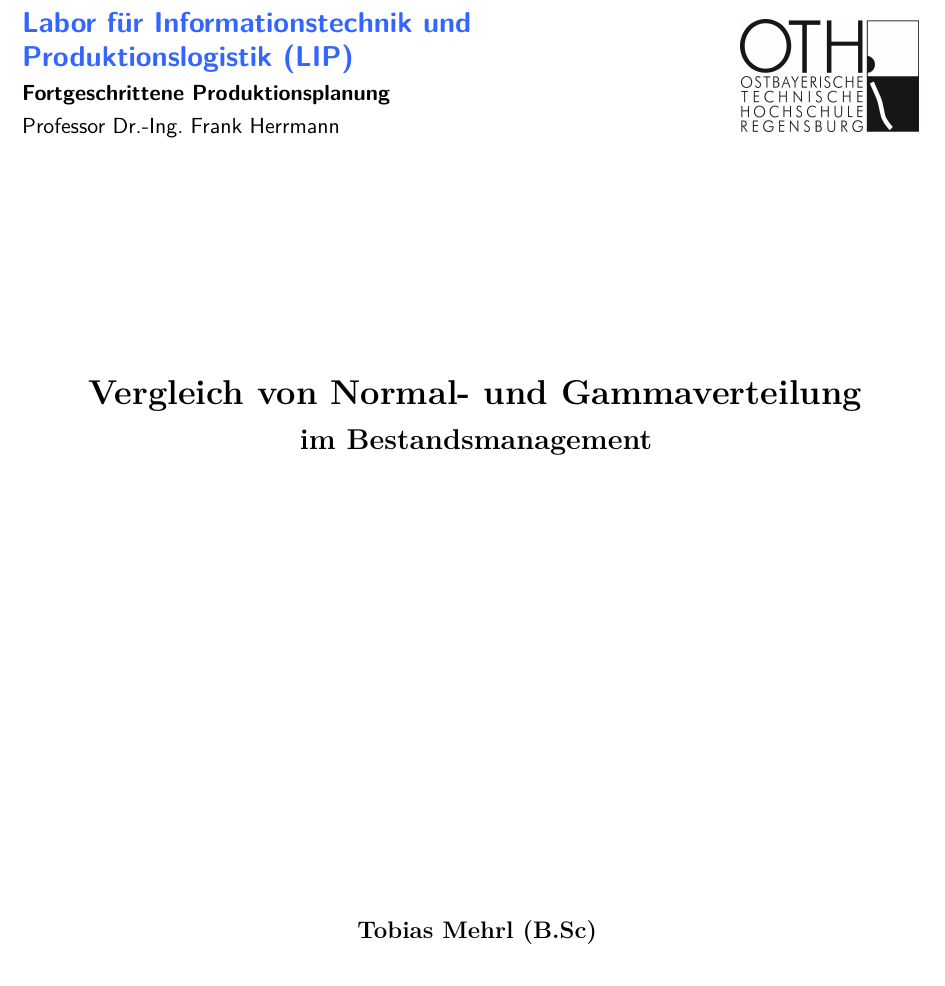
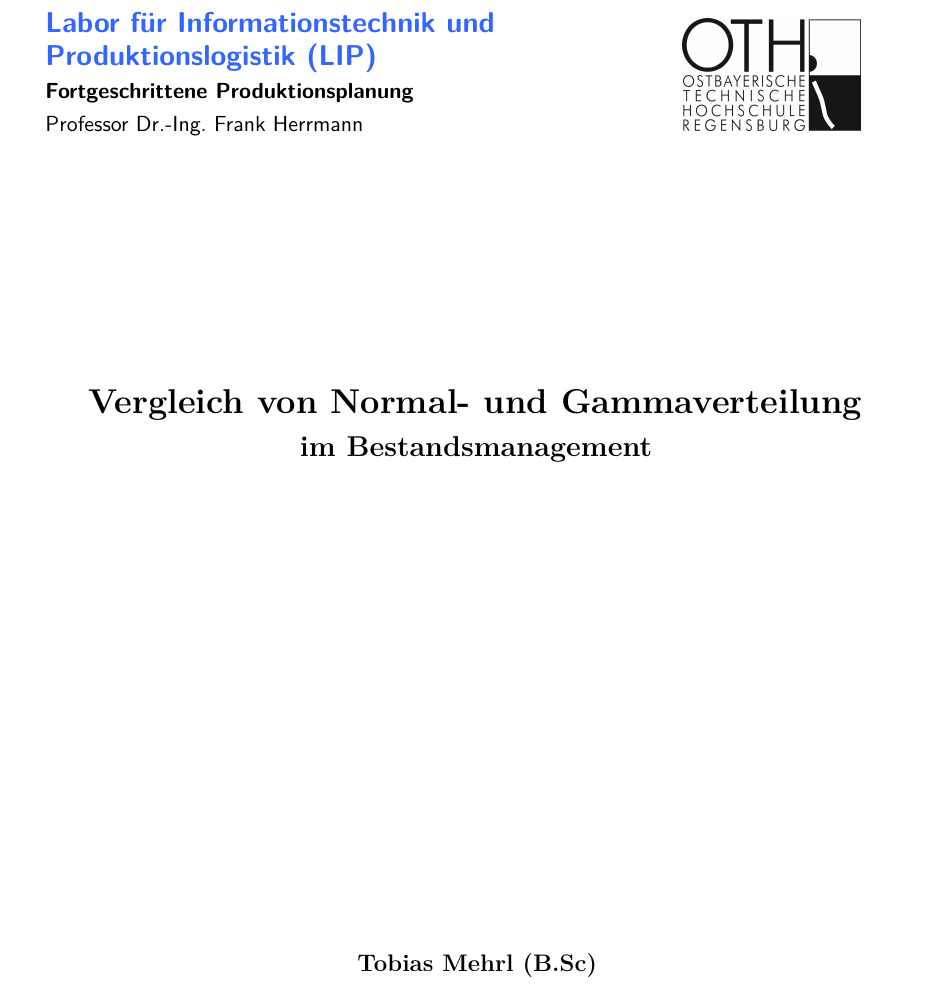
Before and after one commit to bt90/fpp, a LaTeX document (Ausarbeitung.tex): part of page 1 of 8, cut so that both start at the same text. Compiled offline with pdfLaTeX.

Commit message:
Cleaned up the the Ausarbeitung.tex file

```diff
--- a/Ausarbeitung.tex
+++ b/Ausarbeitung.tex
@@ -1,45 +1,56 @@
-% !TeX document-id = {acd94374-0a5a-4c39-a15c-8f2e56f0151a}
-\documentclass[12pt,a4paper, listof=entryprefix, bibliography=totocnumbered,toc=listofnumbered,lof=listofnumbered]{scrartcl}
+\documentclass[12pt,a4paper, listof=entryprefix, bibliography=totocnumbered,toc=listofnumbered]{scrartcl}
 
-% WICHTIG!!!
-% Pseudokommentar um pdflatex zu erlauben andere Programme zu nutzen z.B. gnuplot
-% !TeX TXS-program:compile = txs:///pdflatex/[--shell-escape]
-
-% Deutsche Umlaute
+% Fonts / Encoding
 \usepackage{microtype}
 \usepackage{lmodern}
 \usepackage[T1]{fontenc}
 \usepackage[utf8]{inputenc}
 \usepackage[ngerman]{babel}
+\usepackage{upquote}
+\usepackage{csquotes}
 
+% Mathe
 \usepackage{amsmath}
-\usepackage{nccmath}
+\usepackage{amssymb}
 \usepackage{amsfonts}
-\usepackage{amssymb}
+\usepackage{amsthm}
+\usepackage{latexsym}
+
+% Grafik
+\usepackage[usenames,dvipsnames]{color}
+\usepackage{colortbl}
 \usepackage{graphicx}
-\usepackage{fancyhdr}
-\usepackage{tabularx}
+\usepackage{subfig}
+\usepackage{xcolor}
+
+% Quellcode
+\usepackage{listings}
+\usepackage{scrhack}
+
+% Seitengestaltung
+\usepackage{array}
+\usepackage{float}
 \usepackage{geometry}
 \usepackage{setspace}
-\usepackage[right]{eurosym}
+
+% Tabellen
+\usepackage{hhline}
+\usepackage{multirow}
+
+% Aufzählungen
+\usepackage{paralist}
+
+% PDF
+\usepackage{hyperref}
+\usepackage{url}
+
+% Verzeichnisse
 \usepackage[printonlyused]{acronym}
-\usepackage{subfig}
-\usepackage{floatflt}
-\usepackage[usenames,dvipsnames]{color}
-\usepackage{colortbl}
-\usepackage{xcolor}
-\usepackage{paralist}
-\usepackage{array}
+\usepackage[nonumberlist, nogroupskip]{glossaries}
+
+% LEGACY
+\usepackage{fancyhdr}
 \usepackage{titlesec}
-\usepackage{parskip}
-\usepackage{picinpar}
-\usepackage[pdfpagelabels=true]{hyperref}
-\usepackage{listings}
-\usepackage{csquotes}
-\usepackage{url}
-\usepackage{float}
-\usepackage{paralist}
-\usepackage[nonumberlist, nogroupskip]{glossaries}
 
 %-----------------------------------------------------------------------------------
 % Bibilothek
@@ -105,14 +116,19 @@ backend = biber,           % Backnend für Aufbereitung
 % --------------------------------------------------------------------------------
 % Metainformationen
 % --------------------------------------------------------------------------------
-\hypersetup{unicode=false, pdftoolbar=true, pdfmenubar=true, pdffitwindow=false, pdfstartview={FitH},
+\hypersetup{
 	pdftitle={Ausarbeitung},
 	pdfauthor={Tobias Mehrl, Thomas Butz},
 	pdfsubject={Unterschied zwischen Normal- und Gammaverteilung},
 	pdfcreator={\LaTeX\ with package \flqq hyperref\frqq},
 	pdfproducer={pdfTeX \the\pdftexversion.\pdftexrevision},
 	pdfnewwindow=true,
-	colorlinks=true,linkcolor=black,citecolor=black,filecolor=magenta,urlcolor=black}
+	colorlinks=true,
+	linkcolor=black,
+	citecolor=black,
+	filecolor=magenta,
+	urlcolor=black
+}
 
 %-----------------------------------------------------------------------------------
 % Abkürzungen AKRONYME HIER ERGÄNZEN
@@ -160,7 +176,7 @@ backend = biber,           % Backnend für Aufbereitung
 \thispagestyle{empty}
 
 %LIP Schriftzug in eigener Farbe
-\textsf{\begin{minipage}{.69\textwidth}
+\textsf{\begin{minipage}{.60\textwidth}
 	\large
 	\textcolor{lip}{\textbf{Labor für Informationstechnik und\\Produktionslogistik (LIP)}} %Farbe setzten
 	\small
```
